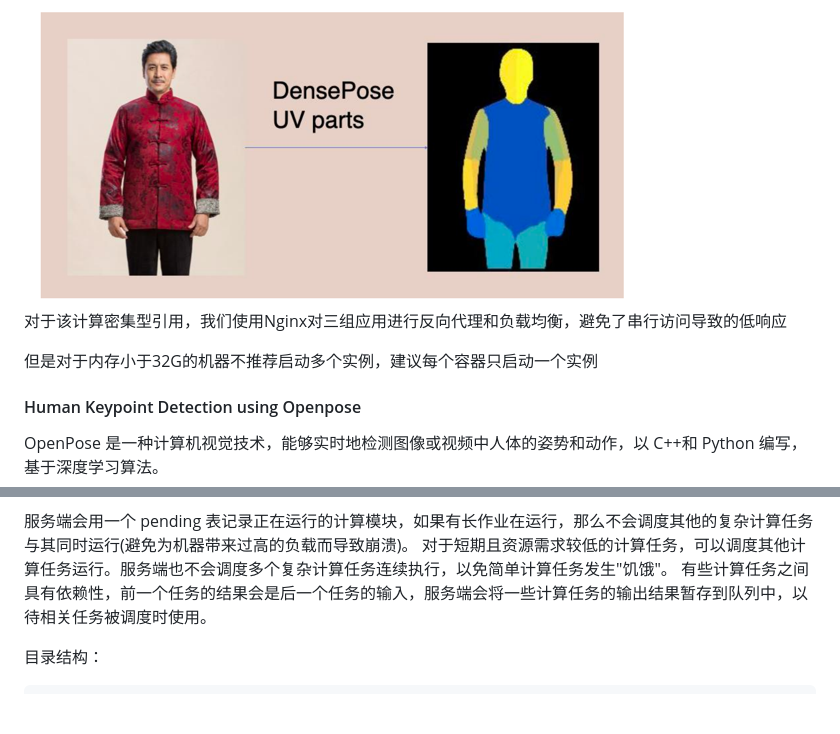
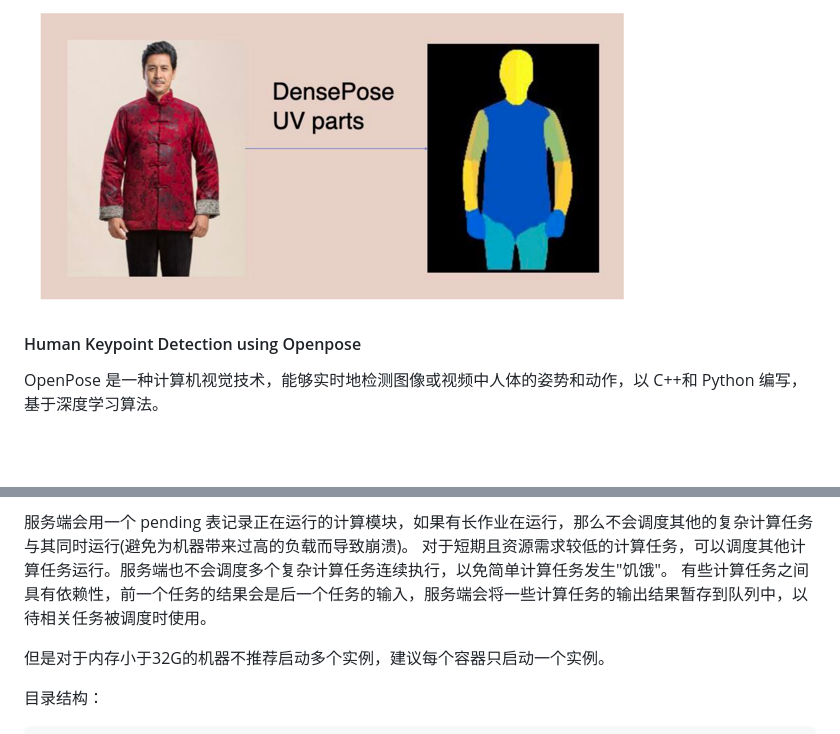
Before and after one commit to T4t4KAU/VirtualTryOnSystem, a Markdown page: README.md, 2 parts joined by grey strips. Drawn GitHub-style; blank space fills up the shorter version.

````diff
--- a/README.md
+++ b/README.md
@@ -76,10 +76,6 @@ DensePose 是一种计算机视觉技术，旨在将图像中的人体姿态估
 
 <img src="https://github.com/T4t4KAU/VirtualTryOnSystem/blob/main/static/6.png?raw=true" alt="image1.png" style="width:50%; height:auto;">
 
-对于该计算密集型引用，我们使用Nginx对三组应用进行反向代理和负载均衡，避免了串行访问导致的低响应
-
-但是对于内存小于32G的机器不推荐启动多个实例，建议每个容器只启动一个实例
-
 #### Human Keypoint Detection using Openpose
 
 OpenPose 是一种计算机视觉技术，能够实时地检测图像或视频中人体的姿势和动作，以 C++和 Python 编写，基于深度学习算法。
@@ -120,6 +116,8 @@ Cloth Mask Extraction via UNet 是一种基于深度学习的图像分割技术
 服务端会用一个 pending 表记录正在运行的计算模块，如果有长作业在运行，那么不会调度其他的复杂计算任务与其同时运行(避免为机器带来过高的负载而导致崩溃)。
 对于短期且资源需求较低的计算任务，可以调度其他计算任务运行。服务端也不会调度多个复杂计算任务连续执行，以免简单计算任务发生"饥饿"。
 有些计算任务之间具有依赖性，前一个任务的结果会是后一个任务的输入，服务端会将一些计算任务的输出结果暂存到队列中，以待相关任务被调度时使用。
+
+但是对于内存小于32G的机器不推荐启动多个实例，建议每个容器只启动一个实例。
 
 目录结构：
 ```
````
